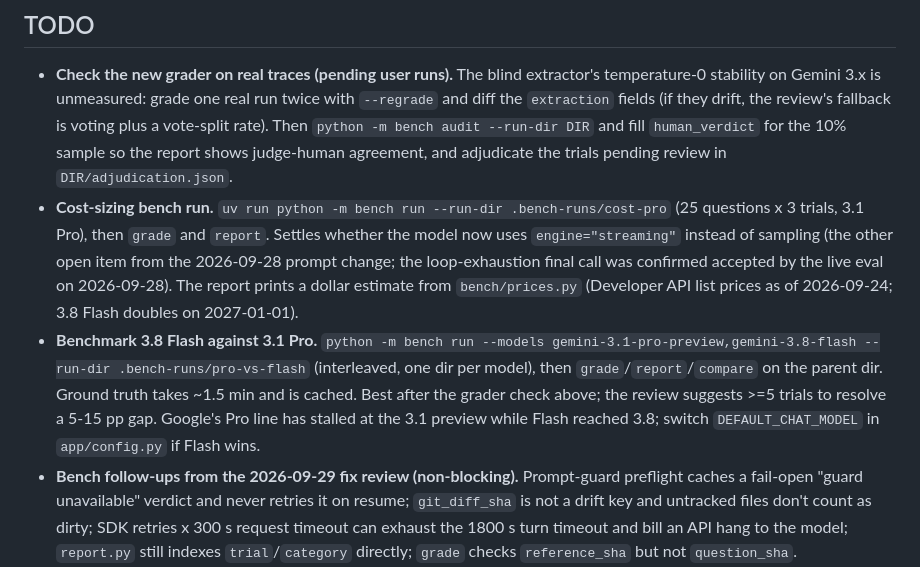
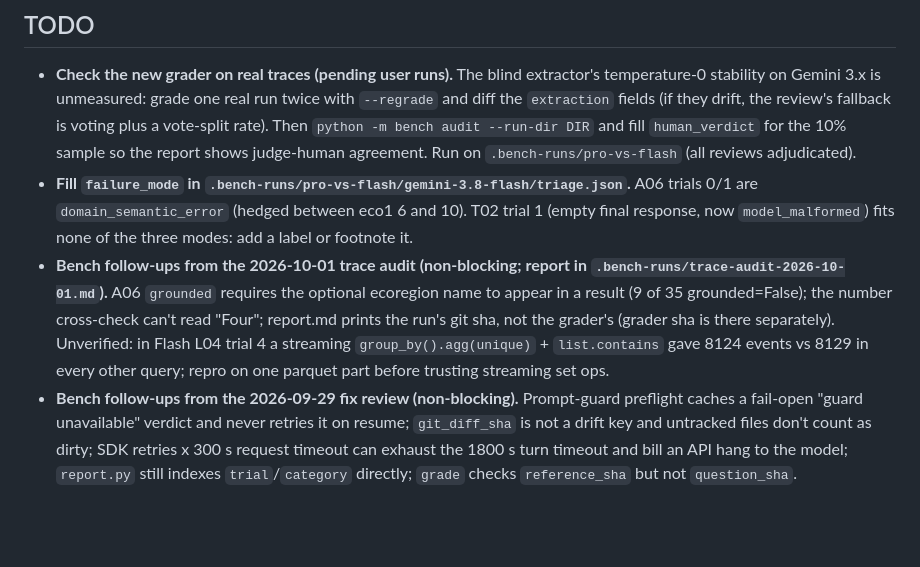
Before and after one commit to fbunt/kindling, a Markdown page: PROGRESS.md, the part around one of its changes. Rendered like a GitHub page; blank space fills up the shorter version.

```diff
--- a/PROGRESS.md
+++ b/PROGRESS.md
@@ -23,20 +23,16 @@ _Updated: 2026-09-29._
   stability on Gemini 3.x is unmeasured: grade one real run twice with `--regrade` and diff the
   `extraction` fields (if they drift, the review's fallback is voting plus a vote-split rate). Then
   `python -m bench audit --run-dir DIR` and fill `human_verdict` for the 10% sample so the report
-  shows judge-human agreement, and adjudicate the trials pending review in
-  `DIR/adjudication.json`.
-- **Cost-sizing bench run.** `uv run python -m bench run --run-dir .bench-runs/cost-pro` (25 questions x
-  3 trials, 3.1 Pro), then `grade` and `report`. Settles whether the model now uses
-  `engine="streaming"` instead of sampling (the other open item from the 2026-09-28 prompt change;
-  the loop-exhaustion final call was confirmed accepted by the live eval on 2026-09-28). The report
-  prints a dollar estimate from `bench/prices.py` (Developer API list prices as of 2026-09-24; 3.8
-  Flash doubles on 2027-01-01).
-- **Benchmark 3.8 Flash against 3.1 Pro.** `python -m bench run --models
-  gemini-3.1-pro-preview,gemini-3.8-flash --run-dir .bench-runs/pro-vs-flash` (interleaved, one dir per
-  model), then `grade`/`report`/`compare` on the parent dir. Ground truth takes ~1.5 min and is cached.
-  Best after the grader check above; the review suggests >=5 trials to resolve a 5-15 pp gap. Google's
-  Pro line has stalled at the 3.1 preview while Flash reached 3.8; switch `DEFAULT_CHAT_MODEL` in
-  `app/config.py` if Flash wins.
+  shows judge-human agreement. Run on `.bench-runs/pro-vs-flash` (all reviews adjudicated).
+- **Fill `failure_mode` in `.bench-runs/pro-vs-flash/gemini-3.8-flash/triage.json`.** A06 trials 0/1
+  are `domain_semantic_error` (hedged between eco1 6 and 10). T02 trial 1 (empty final response,
+  now `model_malformed`) fits none of the three modes: add a label or footnote it.
+- **Bench follow-ups from the 2026-10-01 trace audit (non-blocking; report in
+  `.bench-runs/trace-audit-2026-10-01.md`).** A06 `grounded` requires the optional ecoregion name to
+  appear in a result (9 of 35 grounded=False); the number cross-check can't read "Four"; report.md
+  prints the run's git sha, not the grader's (grader sha is there separately). Unverified: in Flash
+  L04 trial 4 a streaming `group_by().agg(unique)` + `list.contains` gave 8124 events vs 8129 in every
+  other query; repro on one parquet part before trusting streaming set ops.
 - **Bench follow-ups from the 2026-09-29 fix review (non-blocking).** Prompt-guard preflight caches a
   fail-open "guard unavailable" verdict and never retries it on resume; `git_diff_sha` is not a drift key
   and untracked files don't count as dirty; SDK retries x 300 s request timeout can exhaust the 1800 s
```
Also changed, not shown: other parts of PROGRESS.md (+18 -46 lines).
